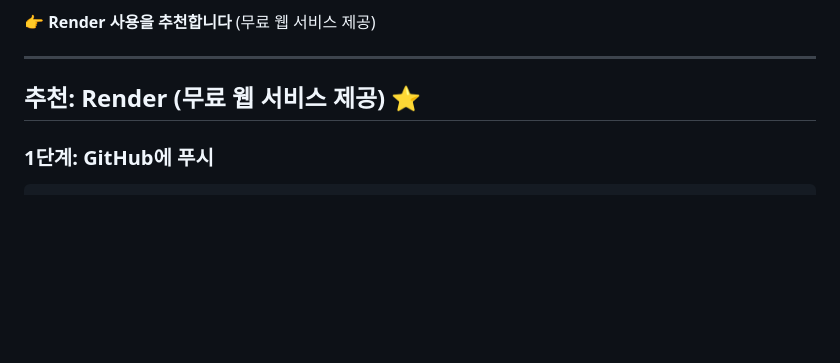
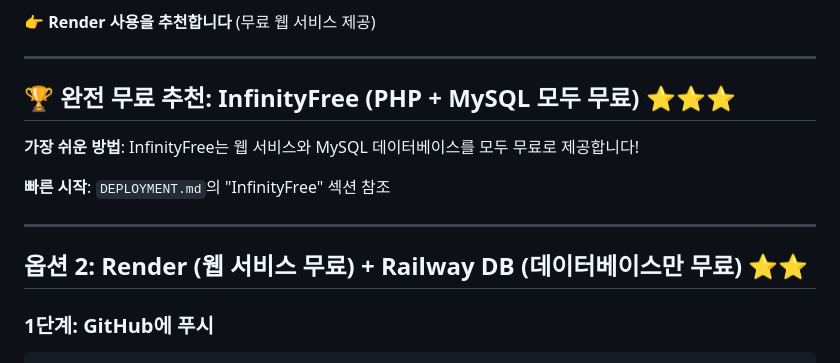
Before and after one commit to parkfund-svg/mnaleader, a Markdown page: QUICK_DEPLOY.md, the part around the change. GitHub-like rendering; blank space fills up the shorter version.

Commit message:
Add free hosting comparison and recommend InfinityFree

```diff
--- a/QUICK_DEPLOY.md
+++ b/QUICK_DEPLOY.md
@@ -10,7 +10,15 @@
 
 ---
 
-## 추천: Render (무료 웹 서비스 제공) ⭐
+## 🏆 완전 무료 추천: InfinityFree (PHP + MySQL 모두 무료) ⭐⭐⭐
+
+**가장 쉬운 방법**: InfinityFree는 웹 서비스와 MySQL 데이터베이스를 모두 무료로 제공합니다!
+
+**빠른 시작**: `DEPLOYMENT.md`의 "InfinityFree" 섹션 참조
+
+---
+
+## 옵션 2: Render (웹 서비스 무료) + Railway DB (데이터베이스만 무료) ⭐⭐
 
 ### 1단계: GitHub에 푸시
 
```
Also changed, not shown: AUTO_PUSH.md (added, +79 -0 lines), FREE_HOSTING_COMPARISON.md (added, +161 -0 lines).
